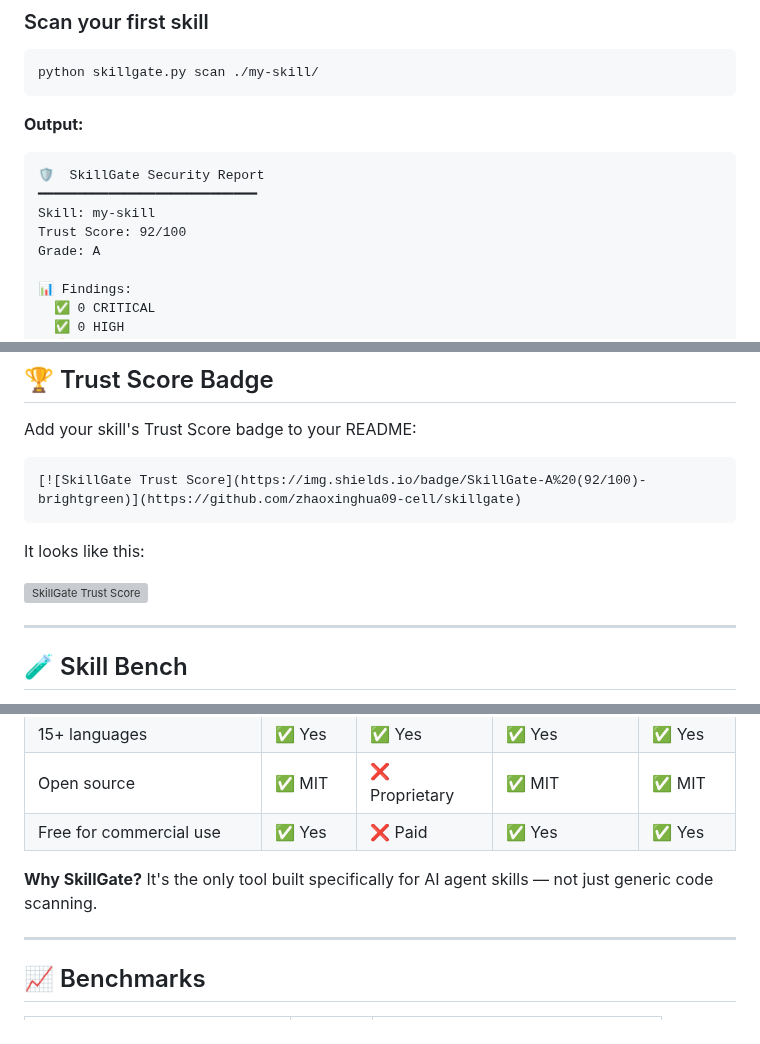
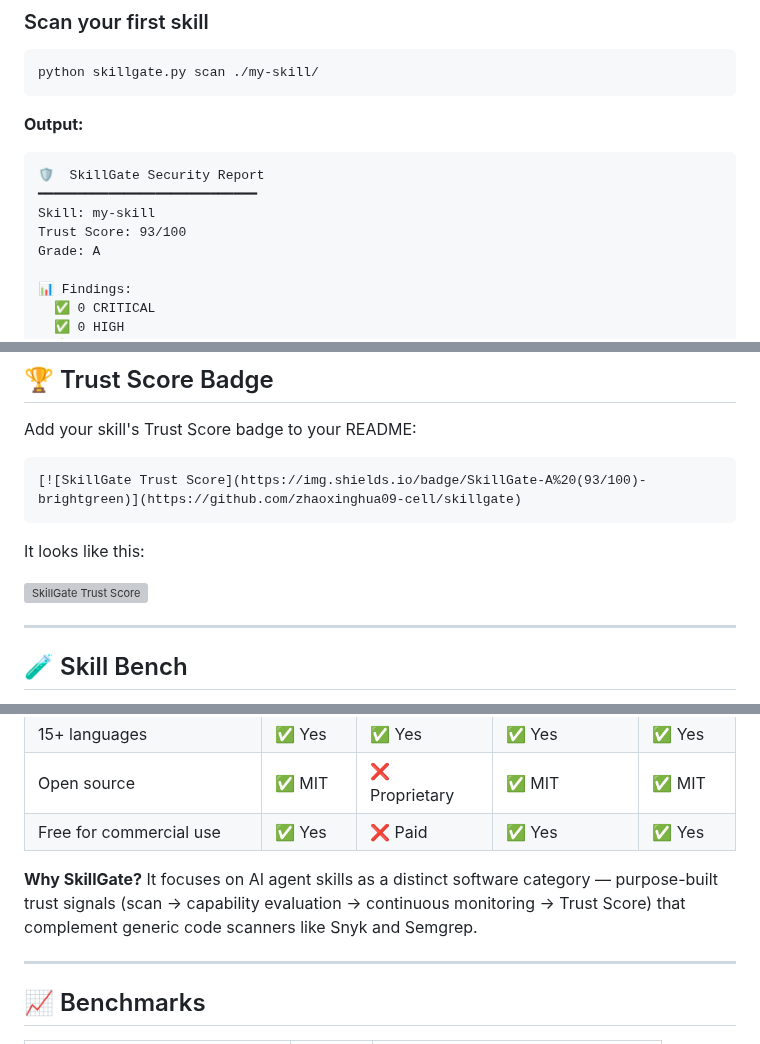
Before and after one commit to zhaoxinghua09-cell/skillgate, a Markdown page: README.md, 3 parts joined by grey strips. Rendered like a GitHub page; grey boxes are pictures that could not be loaded.

Commit message:
docs: remove self-claim wording, refresh Trust Score badge to 93/100 (pre-publish review fix)

````diff
--- a/README.md
+++ b/README.md
@@ -157,7 +157,7 @@ python skillgate.py scan ./my-skill/
 🛡️  SkillGate Security Report
 ━━━━━━━━━━━━━━━━━━━━━━━━━━━━
 Skill: my-skill
-Trust Score: 92/100
+Trust Score: 93/100
 Grade: A
 
 📊 Findings:
@@ -208,7 +208,7 @@ jobs:
 Add your skill's Trust Score badge to your README:
 
 ```markdown
-[![SkillGate Trust Score](https://img.shields.io/badge/SkillGate-A%20(92/100)-brightgreen)](https://github.com/zhaoxinghua09-cell/skillgate)
+[![SkillGate Trust Score](https://img.shields.io/badge/SkillGate-A%20(93/100)-brightgreen)](https://github.com/zhaoxinghua09-cell/skillgate)
 ```
 
 It looks like this:
@@ -289,7 +289,7 @@ skillgate/
 | Open source | ✅ MIT | ❌ Proprietary | ✅ MIT | ✅ MIT |
 | Free for commercial use | ✅ Yes | ❌ Paid | ✅ Yes | ✅ Yes |
 
-**Why SkillGate?** It's the only tool built specifically for AI agent skills — not just generic code scanning.
+**Why SkillGate?** It focuses on AI agent skills as a distinct software category — purpose-built trust signals (scan → capability evaluation → continuous monitoring → Trust Score) that complement generic code scanners like Snyk and Semgrep.
 
 ---
 
````
Also changed, not shown: other parts of README.md (+1 -1 lines).
